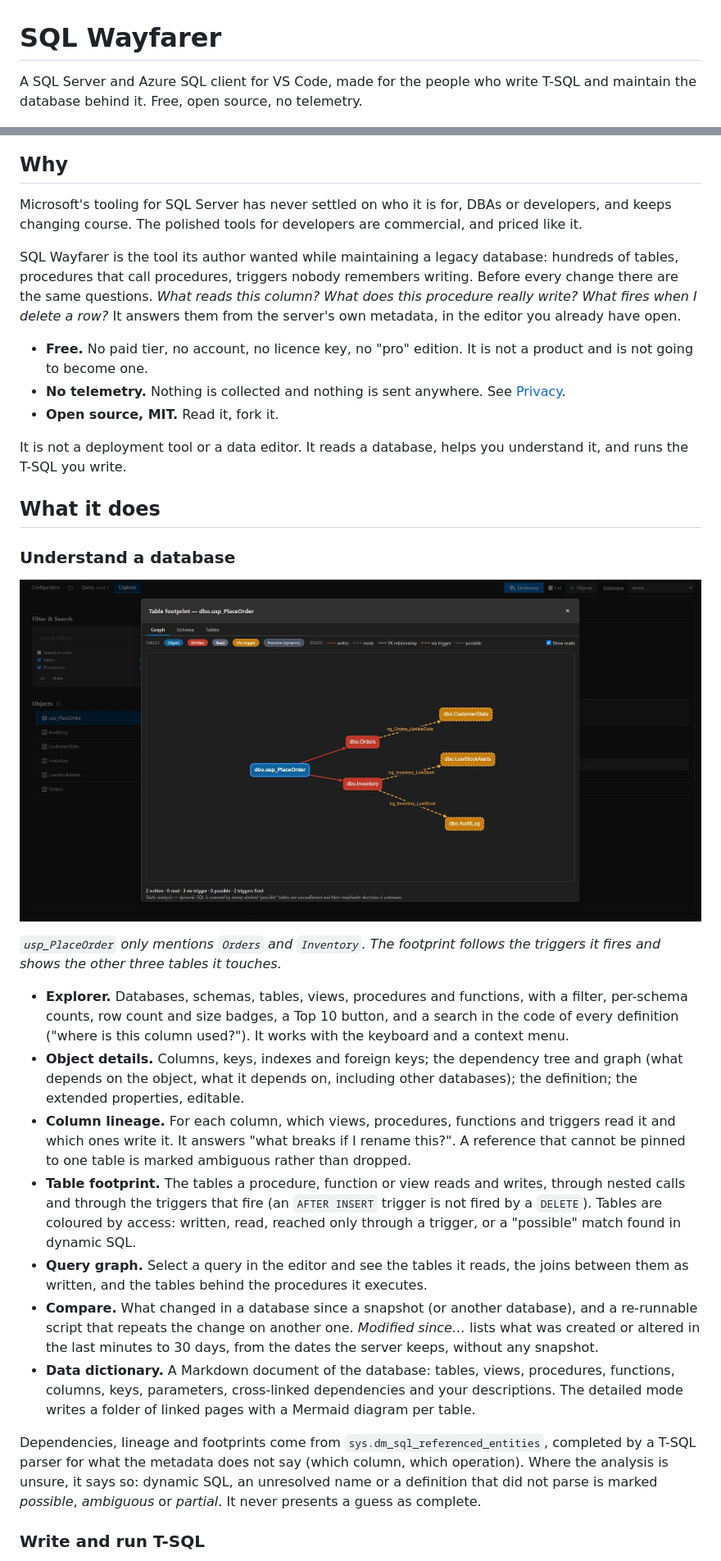
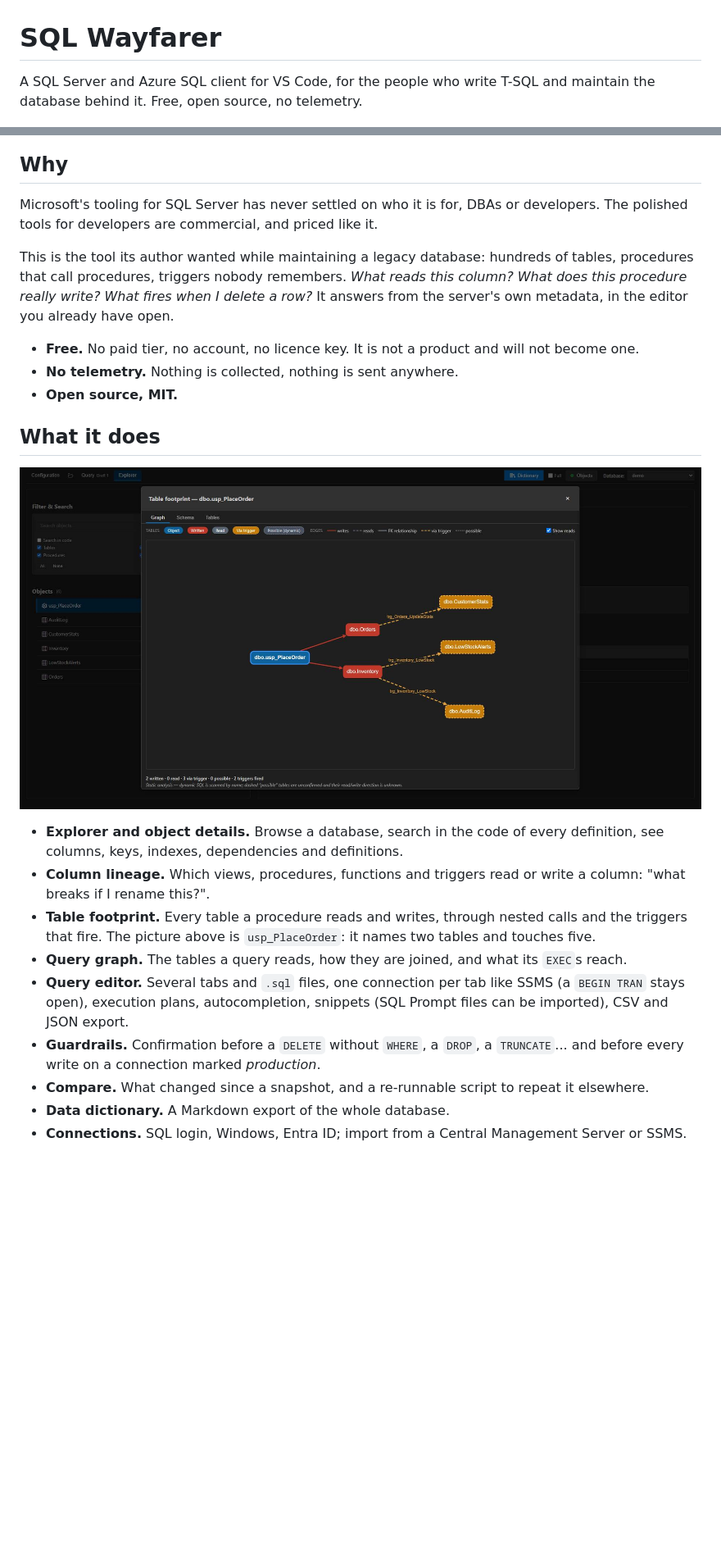
Before and after one commit to INTARYNX/sqlwayfarer, a Markdown page: README.md, 2 parts joined by grey strips. Shown at 82% size. Rendered like a GitHub page; blank space fills up the shorter version.

```diff
--- a/README.md
+++ b/README.md
@@ -1,6 +1,6 @@
 # SQL Wayfarer
 
-A SQL Server and Azure SQL client for VS Code, made for the people who write T-SQL and maintain the database behind it. Free, open source, no telemetry.
+A SQL Server and Azure SQL client for VS Code, for the people who write T-SQL and maintain the database behind it. Free, open source, no telemetry.
 
 ![SQL Wayfarer: a procedure that only mentions two tables, shown touching five through the triggers it fires](images/banner.png)
 
@@ -11,33 +10,25 @@ A SQL Server and Azure SQL client for VS Code, made for the people who write T-S
 
 ## Why
 
-Microsoft's tooling for SQL Server has never settled on who it is for, DBAs or developers, and keeps changing course. The polished tools for developers are commercial, and priced like it.
+Microsoft's tooling for SQL Server has never settled on who it is for, DBAs or developers. The polished tools for developers are commercial, and priced like it.
 
-SQL Wayfarer is the tool its author wanted while maintaining a legacy database: hundreds of tables, procedures that call procedures, triggers nobody remembers writing. Before every change there are the same questions. *What reads this column? What does this procedure really write? What fires when I delete a row?* It answers them from the server's own metadata, in the editor you already have open.
+This is the tool its author wanted while maintaining a legacy database: hundreds of tables, procedures that call procedures, triggers nobody remembers. *What reads this column? What does this procedure really write? What fires when I delete a row?* It answers from the server's own metadata, in the editor you already have open.
 
-- **Free.** No paid tier, no account, no licence key, no "pro" edition. It is not a product and is not going to become one.
-- **No telemetry.** Nothing is collected and nothing is sent anywhere. See [Privacy](#privacy).
-- **Open source, MIT.** Read it, fork it.
-
-It is not a deployment tool or a data editor. It reads a database, helps you understand it, and runs the T-SQL you write.
+- **Free.** No paid tier, no account, no licence key. It is not a product and will not become one.
+- **No telemetry.** Nothing is collected, nothing is sent anywhere.
+- **Open source, MIT.**
 
 ## What it does
 
-### Understand a database
+![Table Footprint: a procedure that only mentions two tables, shown touching five through two trigger cascades](table-footprint.jpg)
 
-![Table Footprint: a procedure that only mentions two tables in its own code, shown touching five through two trigger cascades](table-footprint.jpg)
+- **Explorer and object details.** Browse a database, search in the code of every definition, see columns, keys, indexes, dependencies and definitions.
+- **Column lineage.** Which views, procedures, functions and triggers read or write a column: "what breaks if I rename this?".
+- **Table footprint.** Every table a procedure reads and writes, through nested calls and the triggers that fire. The picture above is `usp_PlaceOrder`: it names two tables and touches five.
+- **Query graph.** The tables a query reads, how they are joined, and what its `EXEC`s reach.
+- **Query editor.** Several tabs and `.sql` files, one connection per tab like SSMS (a `BEGIN TRAN` stays open), execution plans, autocompletion, snippets (SQL Prompt files can be imported), CSV and JSON export.
+- **Guardrails.** Confirmation before a `DELETE` without `WHERE`, a `DROP`, a `TRUNCATE`... and before every write on a connection marked *production*.
+- **Compare.** What changed since a snapshot, and a re-runnable script to repeat it elsewhere.
+- **Data dictionary.** A Markdown export of the whole database.
+- **Connections.** SQL login, Windows, Entra ID; import from a Central Management Server or SSMS.
 
-*`usp_PlaceOrder` only mentions `Orders` and `Inventory`. The footprint follows the triggers it fires and shows the other three tables it touches.*
-
-- **Explorer.** Databases, schemas, tables, views, procedures and functions, with a filter, per-schema counts, row count and size badges, a Top 10 button, and a search in the code of every definition ("where is this column used?"). It works with the keyboard and a context menu.
-- **Object details.** Columns, keys, indexes and foreign keys; the dependency tree and graph (what depends on the object, what it depends on, including other databases); the definition; the extended properties, editable.
-- **Column lineage.** For each column, which views, procedures, functions and triggers read it and which ones write it. It answers "what breaks if I rename this?". A reference that cannot be pinned to one table is marked ambiguous rather than dropped.
-- **Table footprint.** The tables a procedure, function or view reads and writes, through nested calls and through the triggers that fire (an `AFTER INSERT` trigger is not fired by a `DELETE`). Tables are coloured by access: written, read, reached only through a trigger, or a "possible" match found in dynamic SQL.
-- **Query graph.** Select a query in the editor and see the tables it reads, the joins between them as written, and the tables behind the procedures it executes.
-- **Compare.** What changed in a database since a snapshot (or another database), and a re-runnable script that repeats the change on another one. *Modified since…* lists what was created or altered in the last minutes to 30 days, from the dates the server keeps, without any snapshot.
-- **Data dictionary.** A Markdown document of the database: tables, views, procedures, functions, columns, keys, parameters, cross-linked dependencies and your descriptions. The detailed mode writes a folder of linked pages with a Mermaid diagram per table.
-
-Dependencies, lineage and footprints come from `sys.dm_sql_referenced_entities`, completed by a T-SQL parser for what the metadata does not say (which column, which operation). Where the analysis is unsure, it says so: dynamic SQL, an unresolved name or a definition that did not parse is marked *possible*, *ambiguous* or *partial*. It never presents a guess as complete.
-
-### Write and run T-SQL
-
```
Also changed, not shown: other parts of README.md (+10 -52 lines).
